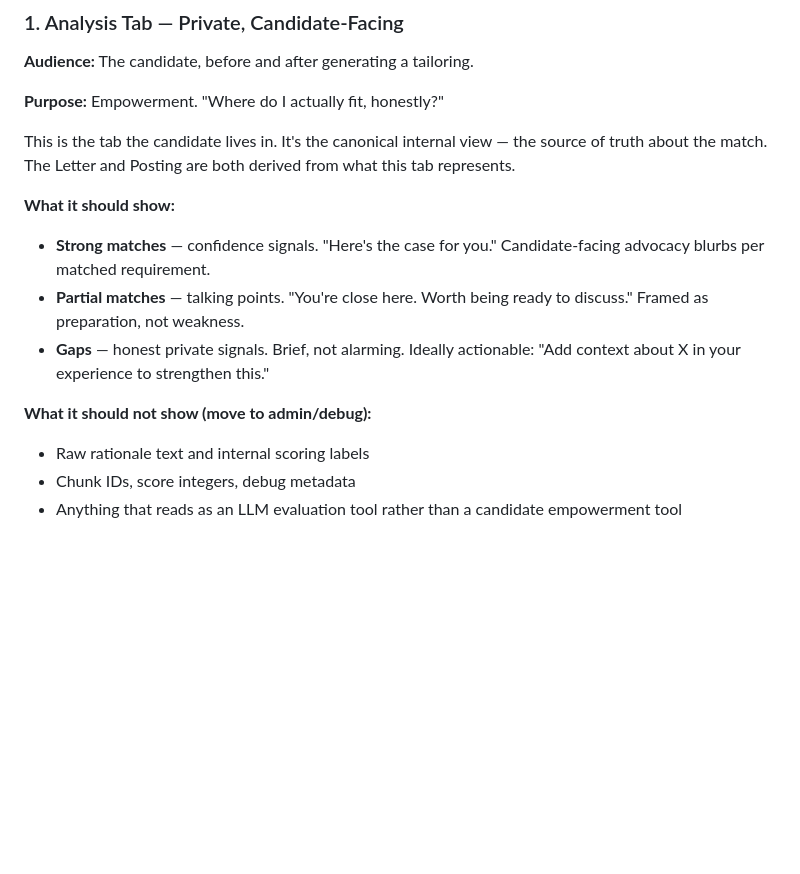
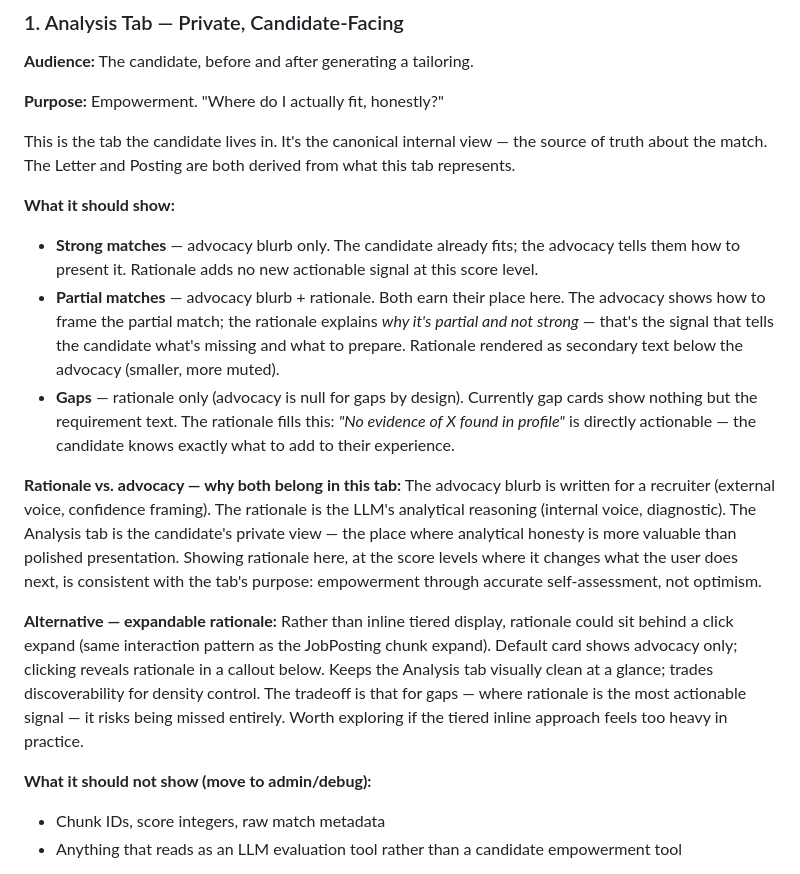
Before and after one commit to dunbarchara/tailord, a Markdown page: planning/16-tailoring-detail-architecture.md, the part around the change. Drawn GitHub-style; blank space fills up the shorter version.

Commit message:
planning update — advocacy vs rationale in Analysis view

```diff
--- a/planning/16-tailoring-detail-architecture.md
+++ b/planning/16-tailoring-detail-architecture.md
@@ -27,13 +27,18 @@ The advocacy letter is genuine supplementary value: a narrative synthesis for hi
 This is the tab the candidate lives in. It's the canonical internal view — the source of truth about the match. The Letter and Posting are both derived from what this tab represents.
 
 **What it should show:**
-- **Strong matches** — confidence signals. "Here's the case for you." Candidate-facing advocacy blurbs per matched requirement.
-- **Partial matches** — talking points. "You're close here. Worth being ready to discuss." Framed as preparation, not weakness.
-- **Gaps** — honest private signals. Brief, not alarming. Ideally actionable: "Add context about X in your experience to strengthen this."
+- **Strong matches** — advocacy blurb only. The candidate already fits; the advocacy tells them how to present it. Rationale adds no new actionable signal at this score level.
+- **Partial matches** — advocacy blurb + rationale. Both earn their place here. The advocacy shows how to frame the partial match; the rationale explains *why it's partial and not strong* — that's the signal that tells the candidate what's missing and what to prepare. Rationale rendered as secondary text below the advocacy (smaller, more muted).
+- **Gaps** — rationale only (advocacy is null for gaps by design). Currently gap cards show nothing but the requirement text. The rationale fills this: *"No evidence of X found in profile"* is directly actionable — the candidate knows exactly what to add to their experience.
+
+**Rationale vs. advocacy — why both belong in this tab:**
+The advocacy blurb is written for a recruiter (external voice, confidence framing). The rationale is the LLM's analytical reasoning (internal voice, diagnostic). The Analysis tab is the candidate's private view — the place where analytical honesty is more valuable than polished presentation. Showing rationale here, at the score levels where it changes what the user does next, is consistent with the tab's purpose: empowerment through accurate self-assessment, not optimism.
+
+**Alternative — expandable rationale:**
+Rather than inline tiered display, rationale could sit behind a click expand (same interaction pattern as the JobPosting chunk expand). Default card shows advocacy only; clicking reveals rationale in a callout below. Keeps the Analysis tab visually clean at a glance; trades discoverability for density control. The tradeoff is that for gaps — where rationale is the most actionable signal — it risks being missed entirely. Worth exploring if the tiered inline approach feels too heavy in practice.
 
 **What it should not show (move to admin/debug):**
-- Raw rationale text and internal scoring labels
-- Chunk IDs, score integers, debug metadata
+- Chunk IDs, score integers, raw match metadata
 - Anything that reads as an LLM evaluation tool rather than a candidate empowerment tool
 
 **Why it's primary:** This is where the platform's north star lives — making the candidate more capable, not just producing documents for them. The Analysis tab is where a candidate learns something actionable about their position. It's also the natural home for the proactive enrichment loop: if a gap surfaces here, the right action is "add context to your experience."
```
Also changed, not shown: planning/11-adjusted-sprint-plan.md (+1 -0 lines).
